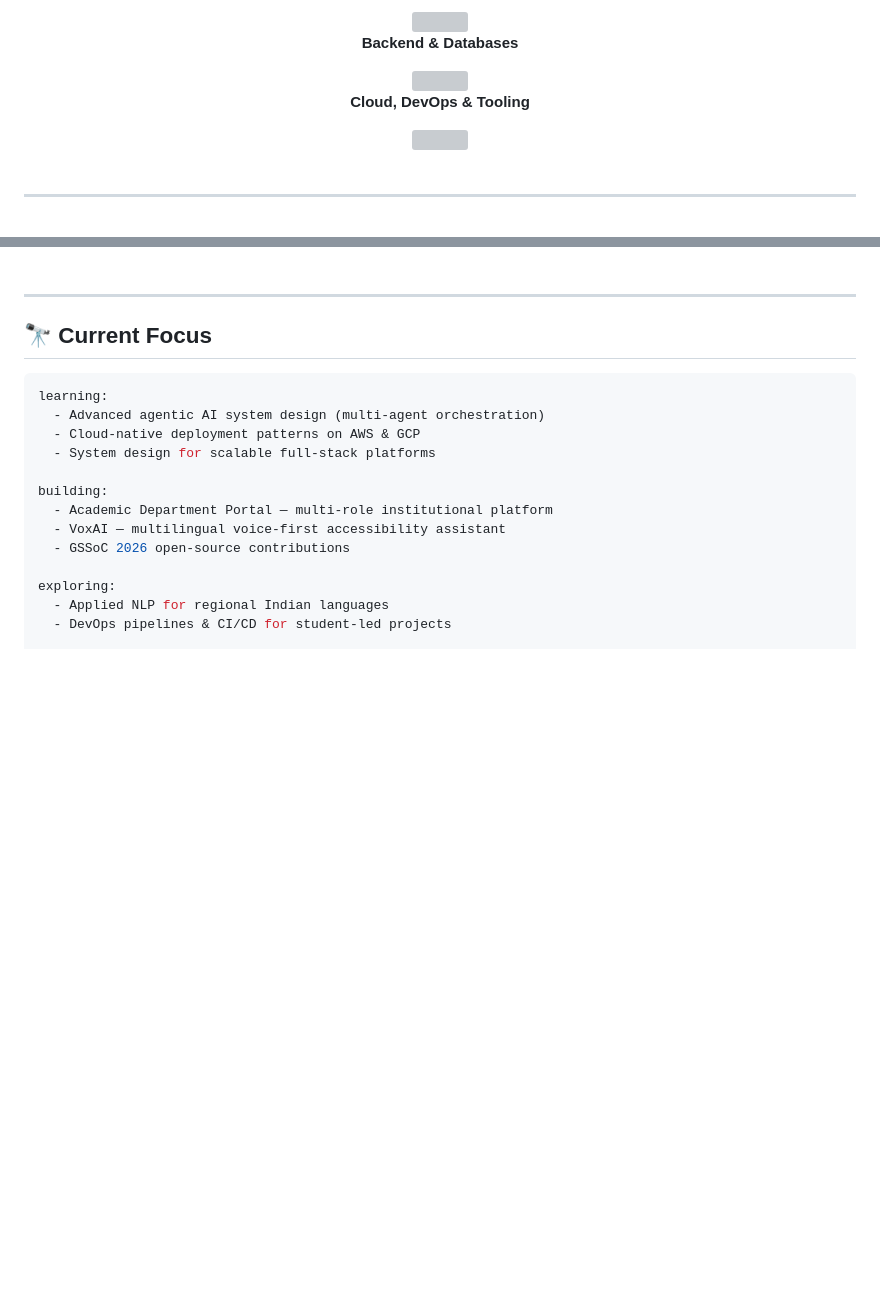
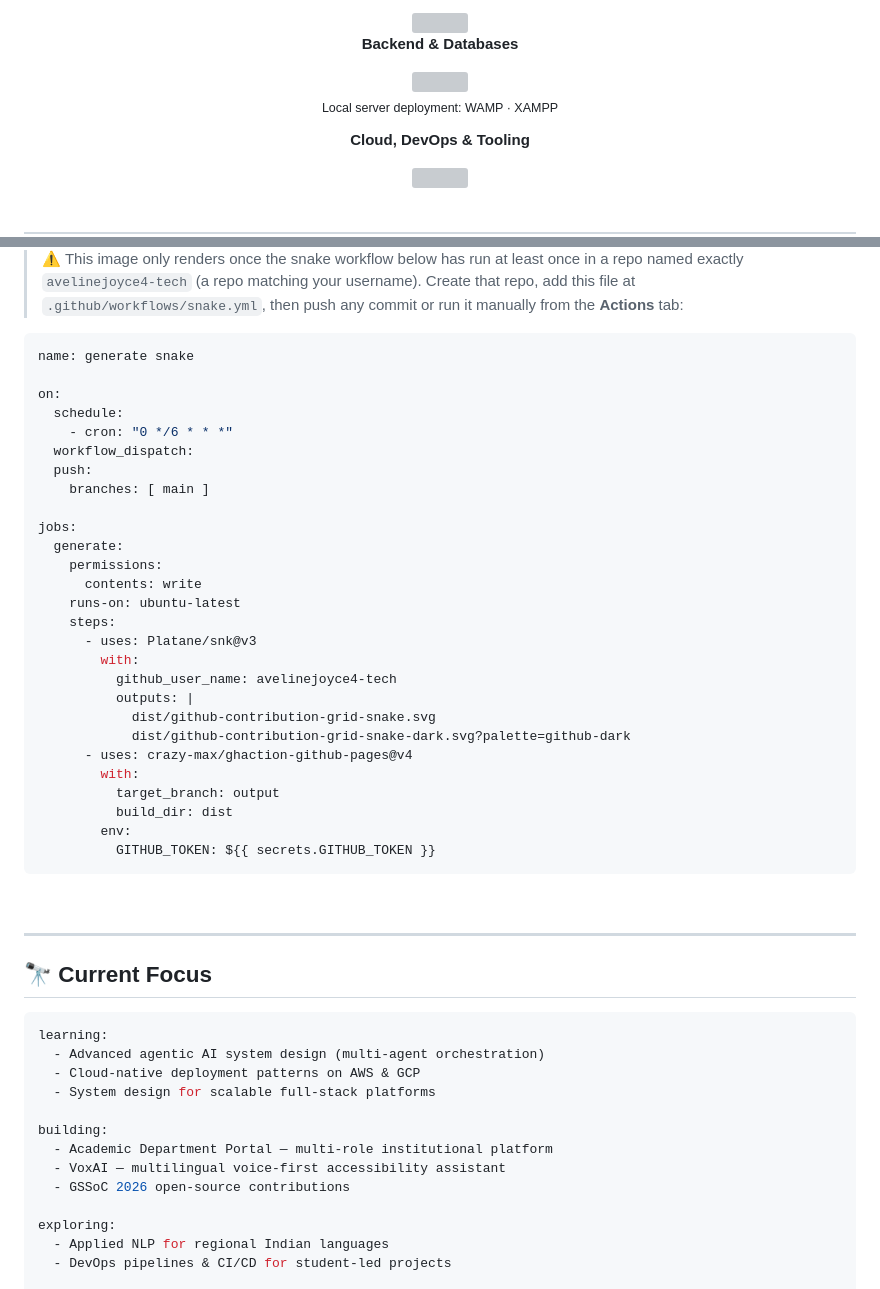
Before and after one commit to avelinejoyce4-tech/4GW24CI004, a Markdown page: README.md, 2 parts joined by grey strips. GitHub-like rendering; blank space fills up the shorter version; grey boxes are pictures that could not be loaded.

````diff
--- a/README.md
+++ b/README.md
@@ -75,7 +75,9 @@ I'm an AI/ML engineering student who builds production-shaped software — from
 
 **Backend & Databases**
 
-<img src="https://skillicons.dev/icons?i=php,flask,nodejs,mysql,sqlite,mongodb&theme=dark" />
+<img src="https://skillicons.dev/icons?i=php,flask,nodejs,mysql,sqlite,mongodb,apache&theme=dark" />
+
+<sub>Local server deployment: WAMP · XAMPP</sub>
 
 **Cloud, DevOps & Tooling**
 
@@ -326,5 +331,37 @@ Actively contributing to open source as part of GirlScript Summer of Code 2026,
 
 </div>
+
+> ⚠️ This image only renders once the snake workflow below has run at least once in a repo named exactly `avelinejoyce4-tech` (a repo matching your username). Create that repo, add this file at `.github/workflows/snake.yml`, then push any commit or run it manually from the **Actions** tab:
+
+```yaml
+name: generate snake
+
+on:
+  schedule:
+    - cron: "0 */6 * * *"
+  workflow_dispatch:
+  push:
+    branches: [ main ]
+
+jobs:
+  generate:
+    permissions:
+      contents: write
+    runs-on: ubuntu-latest
+    steps:
+      - uses: Platane/snk@v3
+        with:
+          github_user_name: avelinejoyce4-tech
+          outputs: |
+            dist/github-contribution-grid-snake.svg
+            dist/github-contribution-grid-snake-dark.svg?palette=github-dark
+      - uses: crazy-max/ghaction-github-pages@v4
+        with:
+          target_branch: output
+          build_dir: dist
+        env:
+          GITHUB_TOKEN: ${{ secrets.GITHUB_TOKEN }}
+```
 
 <br/>
 
````
Also changed, not shown: other parts of README.md (+8 -5 lines).
